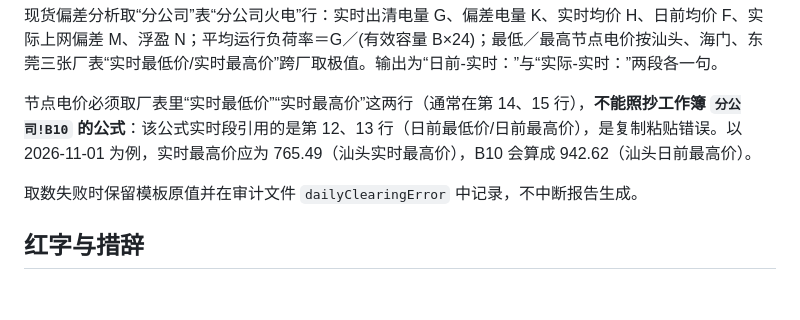
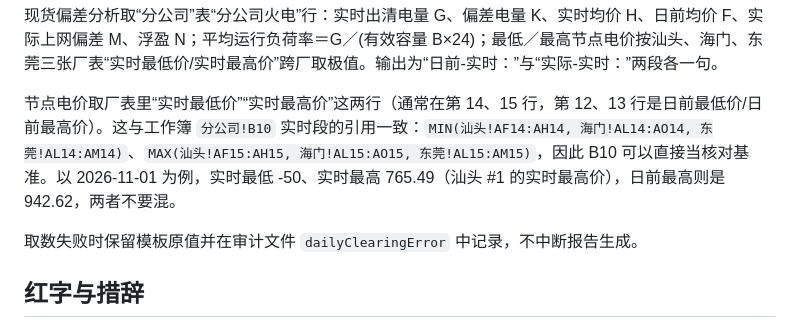
Before and after one commit to a792275829-cpu/electricity-toolbox-scripts, a Markdown page: 每日生产经营情况汇报自动生成工具/README.md, the part around the change. GitHub-like rendering; blank space fills up the shorter version.

```diff
--- a/每日生产经营情况汇报自动生成工具/README.md
+++ b/每日生产经营情况汇报自动生成工具/README.md
@@ -47,7 +47,7 @@
 
 现货偏差分析取“分公司”表“分公司火电”行：实时出清电量 G、偏差电量 K、实时均价 H、日前均价 F、实际上网偏差 M、浮盈 N；平均运行负荷率＝G／(有效容量 B×24)；最低／最高节点电价按汕头、海门、东莞三张厂表“实时最低价/实时最高价”跨厂取极值。输出为“日前-实时：”与“实际-实时：”两段各一句。
 
-节点电价必须取厂表里“实时最低价”“实时最高价”这两行（通常在第 14、15 行），**不能照抄工作簿 `分公司!B10` 的公式**：该公式实时段引用的是第 12、13 行（日前最低价/日前最高价），是复制粘贴错误。以 2026-11-01 为例，实时最高价应为 765.49（汕头实时最高价），B10 会算成 942.62（汕头日前最高价）。
+节点电价取厂表里“实时最低价”“实时最高价”这两行（通常在第 14、15 行，第 12、13 行是日前最低价/日前最高价）。这与工作簿 `分公司!B10` 实时段的引用一致：`MIN(汕头!AF14:AH14, 海门!AL14:AO14, 东莞!AL14:AM14)`、`MAX(汕头!AF15:AH15, 海门!AL15:AO15, 东莞!AL15:AM15)`，因此 B10 可以直接当核对基准。以 2026-11-01 为例，实时最低 -50、实时最高 765.49（汕头 #1 的实时最高价），日前最高则是 942.62，两者不要混。
 
 取数失败时保留模板原值并在审计文件 `dailyClearingError` 中记录，不中断报告生成。
 
```
Also changed, not shown: CHANGELOG.md (+1 -1 lines).
